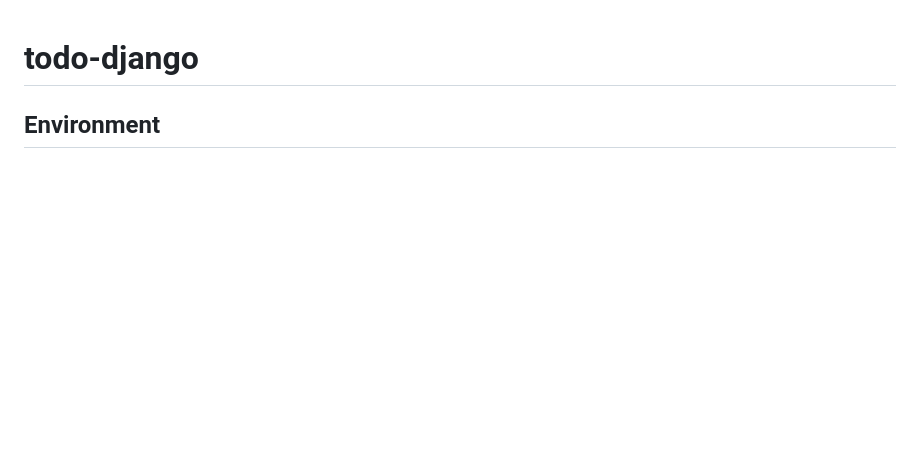
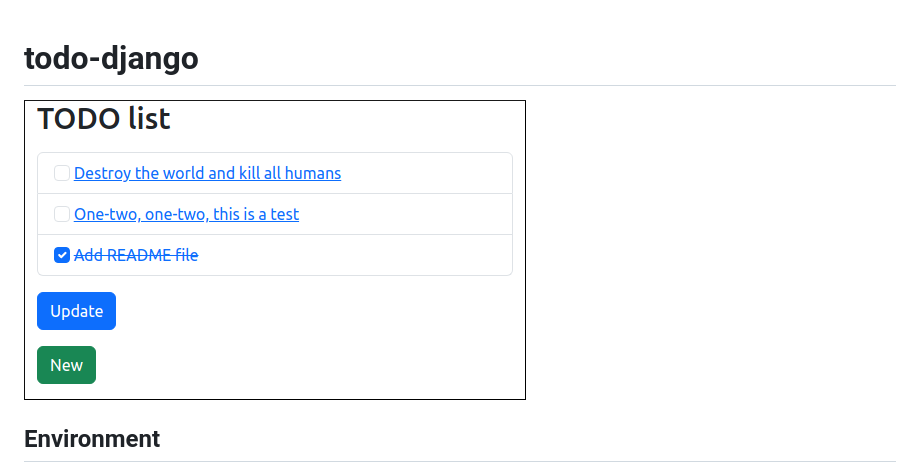
Before and after one commit to luc-phan/todo-django, a Markdown page: README.md, the part around the change. Drawn GitHub-style; pictures changed too: todo-django.png (added); blank space fills up the shorter version.

Commit message:
docs: add screenshot

```diff
--- a/README.md
+++ b/README.md
@@ -1,5 +1,7 @@
 todo-django
 ===========
+
+![Screenshot](todo-django.png)
 
 Environment
 -----------
```
